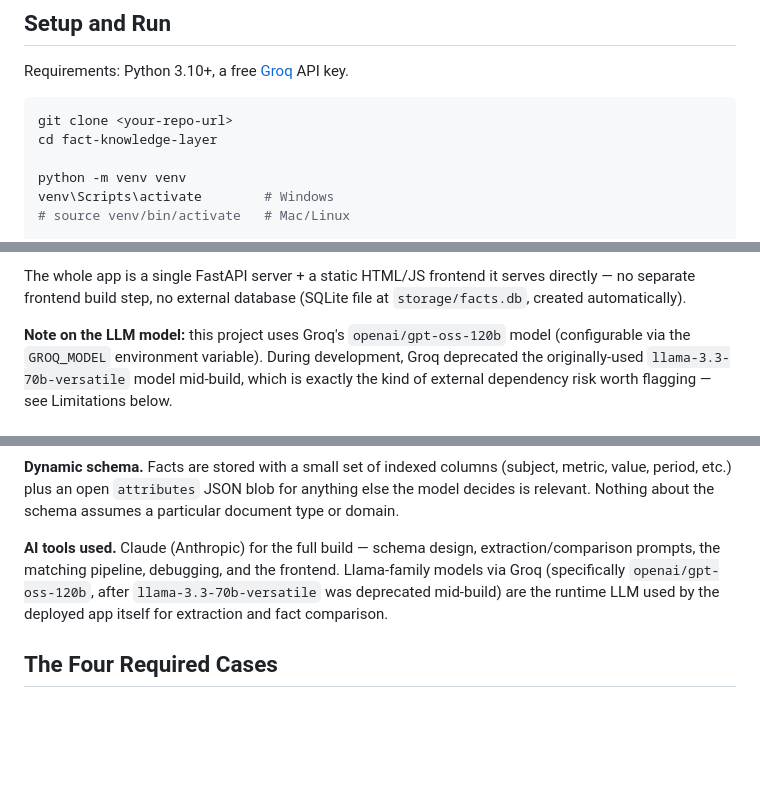
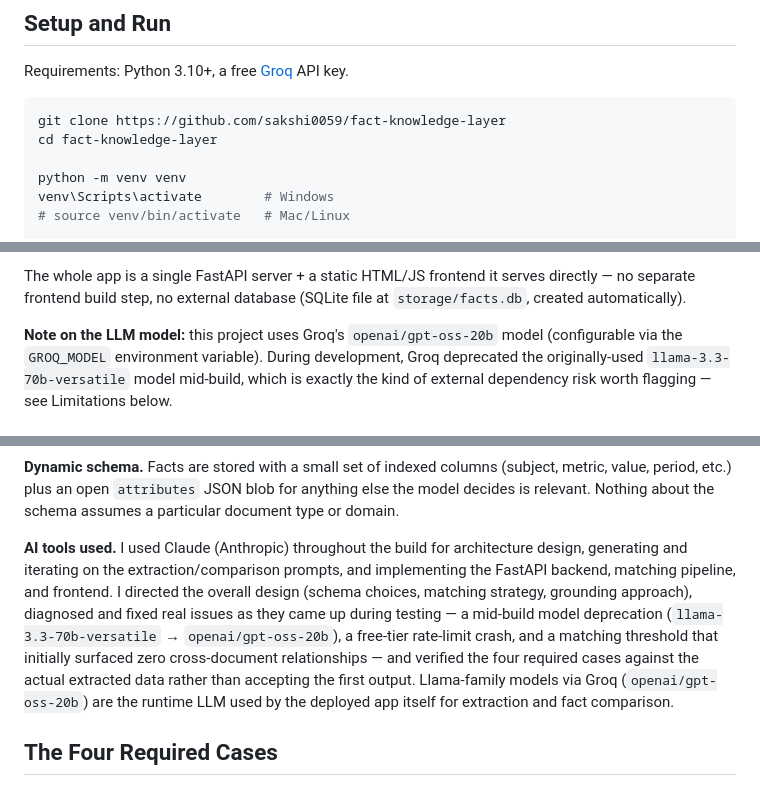
Before and after one commit to sakshi0059/fact-knowledge-layer, a Markdown page: README.md, 3 parts joined by grey strips. Drawn GitHub-style; blank space fills up the shorter version.

Commit message:
Revise README for model updates and architecture details
Updated README to reflect changes in model usage and architecture.

````diff
--- a/README.md
+++ b/README.md
@@ -9,7 +9,7 @@ through context (different time periods, scopes, or units).
 Requirements: Python 3.10+, a free [Groq](https://console.groq.com) API key.
 
 ```bash
-git clone <your-repo-url>
+git clone https://github.com/sakshi0059/fact-knowledge-layer
 cd fact-knowledge-layer
 
 python -m venv venv
@@ -34,7 +34,7 @@ The whole app is a single FastAPI server + a static HTML/JS frontend it
 serves directly — no separate frontend build step, no external database
 (SQLite file at `storage/facts.db`, created automatically).
 
-**Note on the LLM model:** this project uses Groq's `openai/gpt-oss-120b`
+**Note on the LLM model:** this project uses Groq's `openai/gpt-oss-20b`
 model (configurable via the `GROQ_MODEL` environment variable). During
 development, Groq deprecated the originally-used `llama-3.3-70b-versatile`
 model mid-build, which is exactly the kind of external dependency risk worth
@@ -83,11 +122,18 @@ citing the specific values/periods/scopes involved.
 for anything else the model decides is relevant. Nothing about the schema
 assumes a particular document type or domain.
 
-**AI tools used.** Claude (Anthropic) for the full build — schema design,
-extraction/comparison prompts, the matching pipeline, debugging, and the
-frontend. Llama-family models via Groq (specifically `openai/gpt-oss-120b`,
-after `llama-3.3-70b-versatile` was deprecated mid-build) are the runtime LLM
-used by the deployed app itself for extraction and fact comparison.
+**AI tools used.** I used Claude (Anthropic) throughout the build for
+architecture design, generating and iterating on the extraction/comparison
+prompts, and implementing the FastAPI backend, matching pipeline, and
+frontend. I directed the overall design (schema choices, matching strategy,
+grounding approach), diagnosed and fixed real issues as they came up during
+testing — a mid-build model deprecation (`llama-3.3-70b-versatile` →
+`openai/gpt-oss-20b`), a free-tier rate-limit crash, and a matching threshold
+that initially surfaced zero cross-document relationships — and verified the
+four required cases against the actual extracted data rather than accepting
+the first output. Llama-family models via Groq (`openai/gpt-oss-20b`) are the
+runtime LLM used by the deployed app itself for extraction and fact
+comparison.
 
 ## The Four Required Cases
 
````
Also changed, not shown: other parts of README.md (+40 -1 lines).
